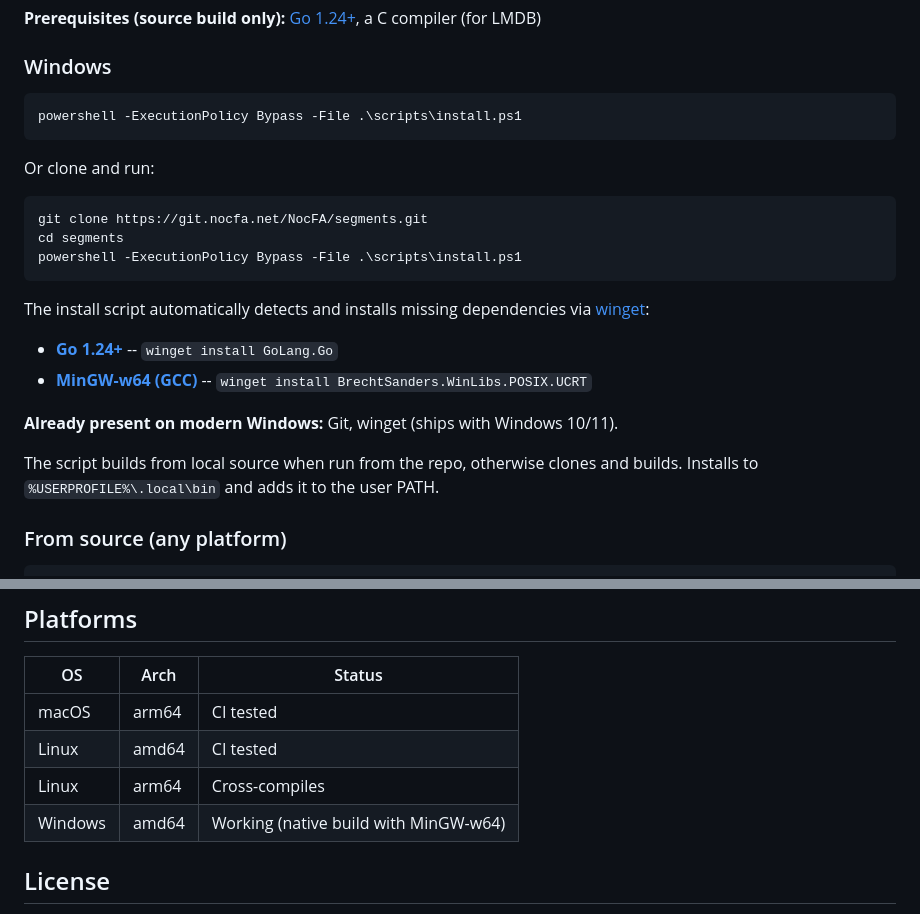
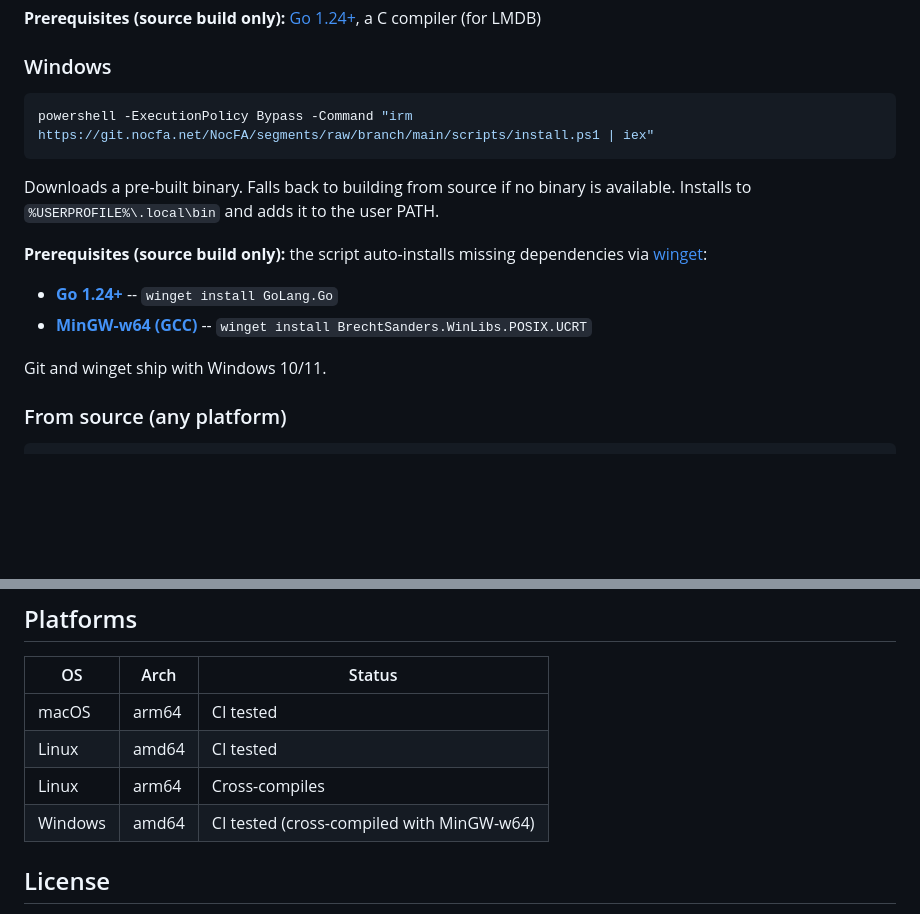
Before and after one commit to NocFA/segments, a Markdown page: README.md, 2 parts joined by grey strips. Rendered like a GitHub page; blank space fills up the shorter version.

Commit message:
docs: install windows via remote install.ps1
README told Windows users to run a script from the checkout they did
not have. Switch to the irm | iex one-liner that mirrors the macOS
and Linux curl pipe, and note prebuilt binaries are the primary path
now that release.yml publishes segments-windows-amd64.exe.

````diff
--- a/README.md
+++ b/README.md
@@ -34,25 +34,17 @@ Downloads a pre-built binary for your platform. Falls back to building from sour
 ### Windows
 
 ```powershell
-powershell -ExecutionPolicy Bypass -File .\scripts\install.ps1
+powershell -ExecutionPolicy Bypass -Command "irm https://git.nocfa.net/NocFA/segments/raw/branch/main/scripts/install.ps1 | iex"
 ```
 
-Or clone and run:
+Downloads a pre-built binary. Falls back to building from source if no binary is available. Installs to `%USERPROFILE%\.local\bin` and adds it to the user PATH.
 
-```powershell
-git clone https://git.nocfa.net/NocFA/segments.git
-cd segments
-powershell -ExecutionPolicy Bypass -File .\scripts\install.ps1
-```
-
-The install script automatically detects and installs missing dependencies via [winget](https://learn.microsoft.com/en-us/windows/package-manager/winget/):
+**Prerequisites (source build only):** the script auto-installs missing dependencies via [winget](https://learn.microsoft.com/en-us/windows/package-manager/winget/):
 
 - **[Go 1.24+](https://go.dev/dl/)** -- `winget install GoLang.Go`
 - **[MinGW-w64 (GCC)](https://winlibs.com/)** -- `winget install BrechtSanders.WinLibs.POSIX.UCRT`
 
-**Already present on modern Windows:** Git, winget (ships with Windows 10/11).
-
-The script builds from local source when run from the repo, otherwise clones and builds. Installs to `%USERPROFILE%\.local\bin` and adds it to the user PATH.
+Git and winget ship with Windows 10/11.
 
 ### From source (any platform)
 
@@ -148,7 +140,7 @@ make cross-linux-arm64   # linux arm64
 | macOS | arm64 | CI tested |
 | Linux | amd64 | CI tested |
 | Linux | arm64 | Cross-compiles |
-| Windows | amd64 | Working (native build with MinGW-w64) |
+| Windows | amd64 | CI tested (cross-compiled with MinGW-w64) |
 
 ## License
 
````
